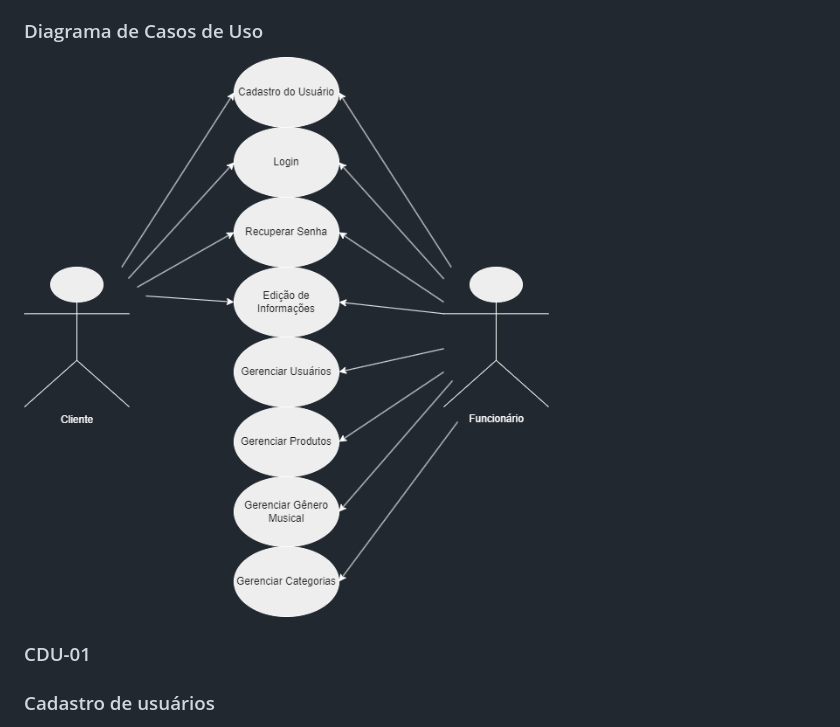
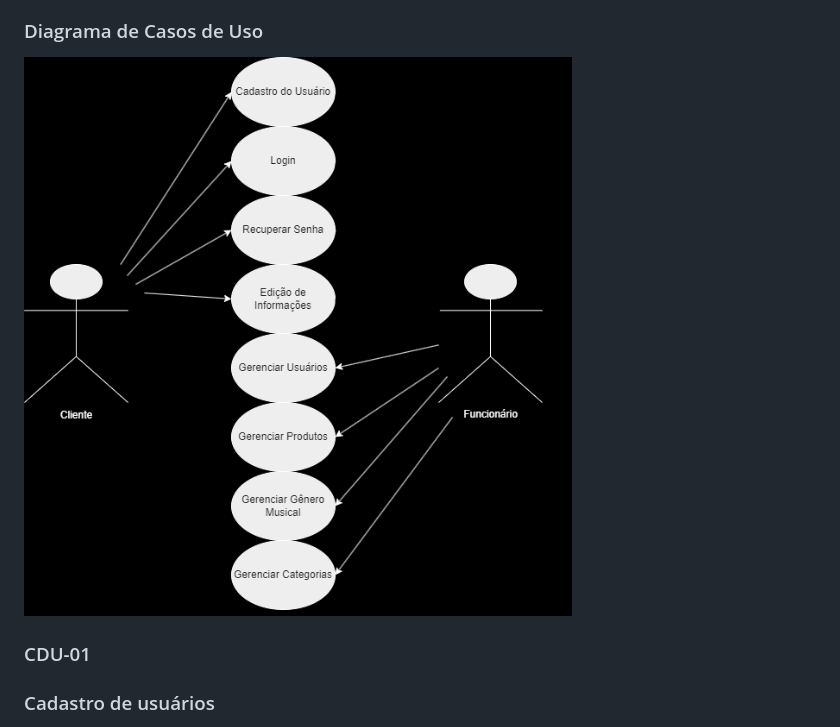
Before and after one commit to Miguel11h/tcc, a Markdown page: casos-de-uso.md, the part around the change. Rendered like a GitHub page.

Commit message:
diagrama atualizado

```diff
--- a/casos-de-uso.md
+++ b/casos-de-uso.md
@@ -19,7 +19,7 @@
  - Administradores
 
 ### Diagrama de Casos de Uso
-![Diagrama de Casos de Uso](diagramacasosuso2.png)
+![Diagrama de Casos de Uso](arquivosinuteis/diagramacdu.png)
 
 ### CDU-01
 ### Cadastro de usuários
```
